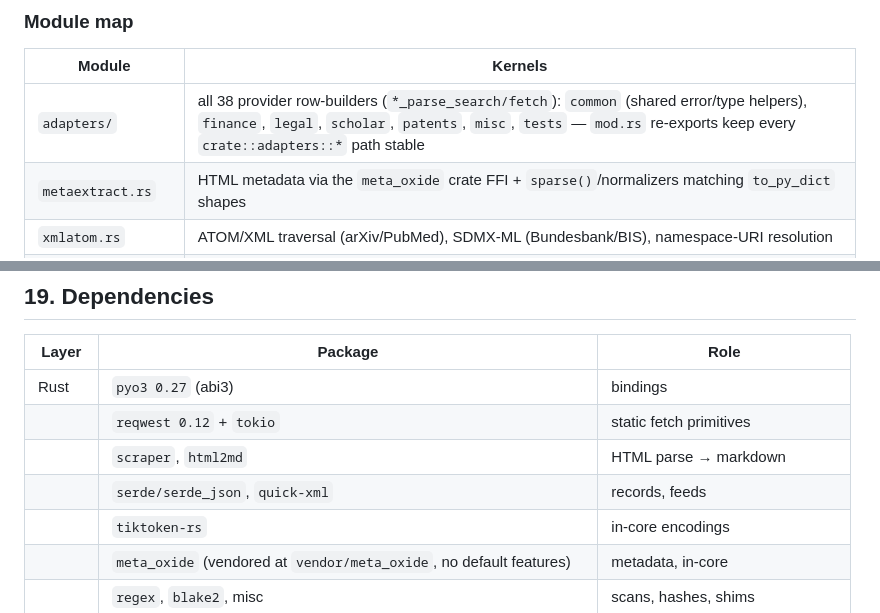
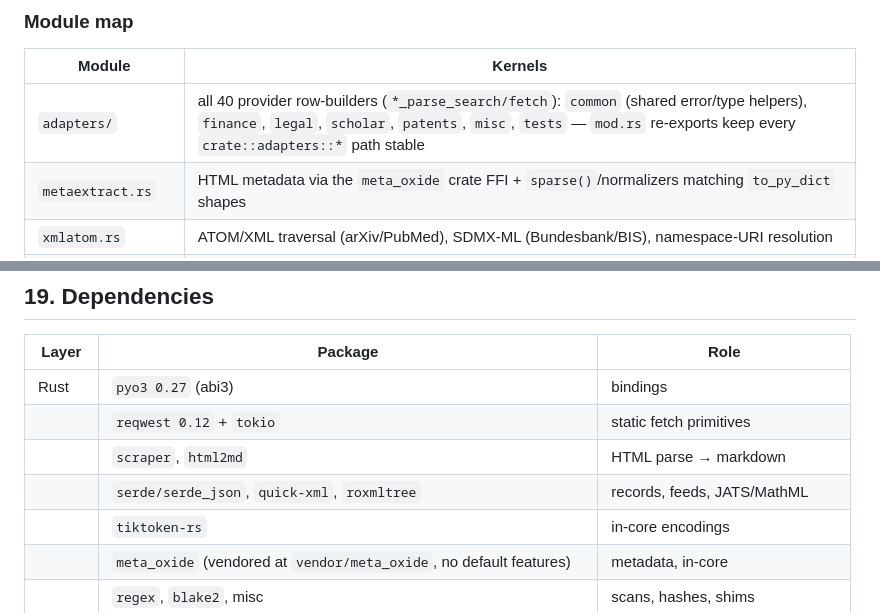
Before and after one commit to opticsWolf/gossamer, a Markdown page: docs/ARCHITECTURE.md, 2 parts joined by grey strips. Drawn GitHub-style.

Commit message:
chore(docs): 40 providers, roxmltree row, handoff supersede note

```diff
--- a/docs/ARCHITECTURE.md
+++ b/docs/ARCHITECTURE.md
@@ -104,7 +104,7 @@ delegating to collaborator objects, all returning JSON strings.
 
 | Module | Kernels |
 |---|---|
-| `adapters/` | all 38 provider row-builders (`*_parse_search/fetch`): `common` (shared error/type helpers), `finance`, `legal`, `scholar`, `patents`, `misc`, `tests` — `mod.rs` re-exports keep every `crate::adapters::*` path stable |
+| `adapters/` | all 40 provider row-builders (`*_parse_search/fetch`): `common` (shared error/type helpers), `finance`, `legal`, `scholar`, `patents`, `misc`, `tests` — `mod.rs` re-exports keep every `crate::adapters::*` path stable |
 | `metaextract.rs` | HTML metadata via the `meta_oxide` crate FFI + `sparse()`/normalizers matching `to_py_dict` shapes |
 | `xmlatom.rs` | ATOM/XML traversal (arXiv/PubMed), SDMX-ML (Bundesbank/BIS), namespace-URI resolution |
 | `jats.rs` + `jats_mml.rs` | in-house JATS converter (ported from bobine 0.8.0: `convert_jats_str` + MathML→LaTeX + `split_cmds`; `roxmltree` the only new crate) |
@@ -380,7 +380,7 @@ spot on hyperlink annotations.
 | Rust | `pyo3 0.27` (abi3) | bindings |
 | | `reqwest 0.12` + `tokio` | static fetch primitives |
 | | `scraper`, `html2md` | HTML parse → markdown |
-| | `serde/serde_json`, `quick-xml` | records, feeds |
+| | `serde/serde_json`, `quick-xml`, `roxmltree` | records, feeds, JATS/MathML |
 | | `tiktoken-rs` | in-core encodings |
 | | `meta_oxide` (vendored at `vendor/meta_oxide`, no default features) | metadata, in-core |
 | | `regex`, `blake2`, misc | scans, hashes, shims |
```
Also changed, not shown: README.md (+1 -1 lines).
